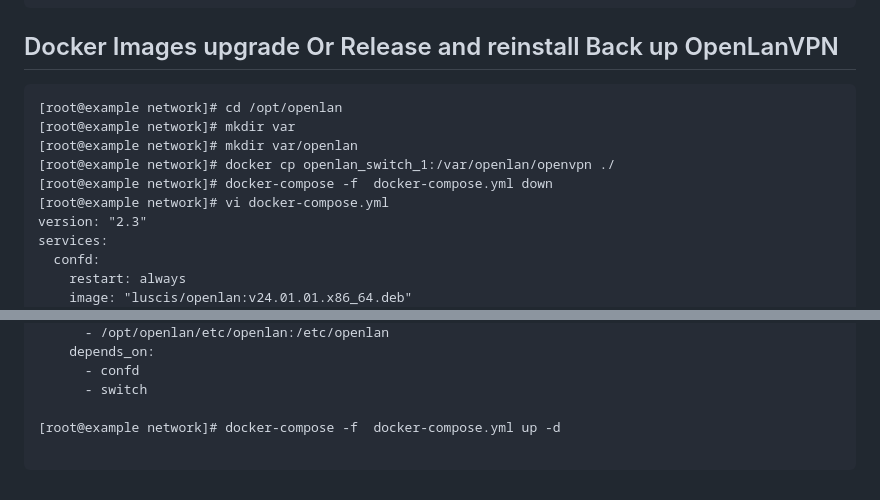
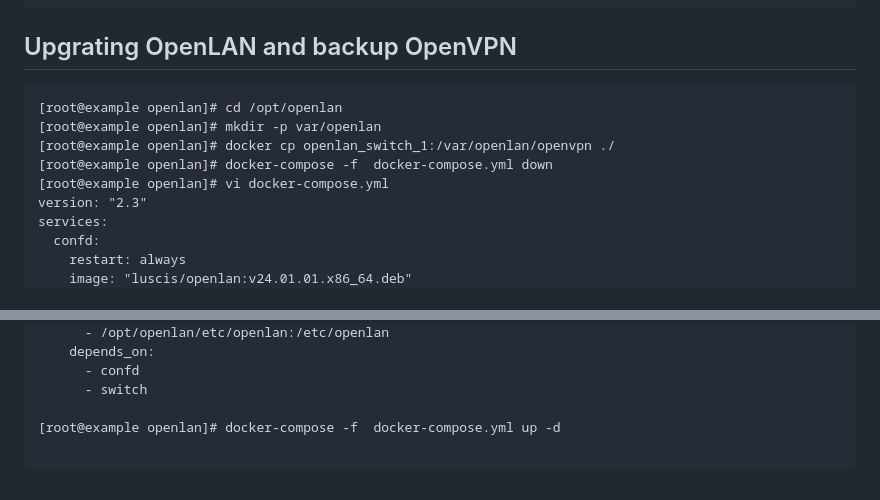
Before and after one commit to luscis/openlan, a Markdown page: docs/docker.md, 2 parts joined by grey strips. Drawn GitHub-style.

````diff
--- a/docs/docker.md
+++ b/docs/docker.md
@@ -60,15 +60,14 @@ e42f200f6694        luscis/openlan:v24.01.01.x86_64   "/var/openlan/scri..."   1
 [root@example openlan]#
 ```
 
-## Docker Images upgrade Or Release and reinstall Back up OpenLanVPN
+## Upgrating OpenLAN and backup OpenVPN
 
 ```
-[root@example network]# cd /opt/openlan
-[root@example network]# mkdir var
-[root@example network]# mkdir var/openlan
-[root@example network]# docker cp openlan_switch_1:/var/openlan/openvpn ./
-[root@example network]# docker-compose -f  docker-compose.yml down
-[root@example network]# vi docker-compose.yml
+[root@example openlan]# cd /opt/openlan
+[root@example openlan]# mkdir -p var/openlan
+[root@example openlan]# docker cp openlan_switch_1:/var/openlan/openvpn ./
+[root@example openlan]# docker-compose -f  docker-compose.yml down
+[root@example openlan]# vi docker-compose.yml
 version: "2.3"
 services:
   confd:
@@ -155,6 +154,6 @@ services:
       - confd
       - switch
 
-[root@example network]# docker-compose -f  docker-compose.yml up -d
+[root@example openlan]# docker-compose -f  docker-compose.yml up -d
 
 ```
````
